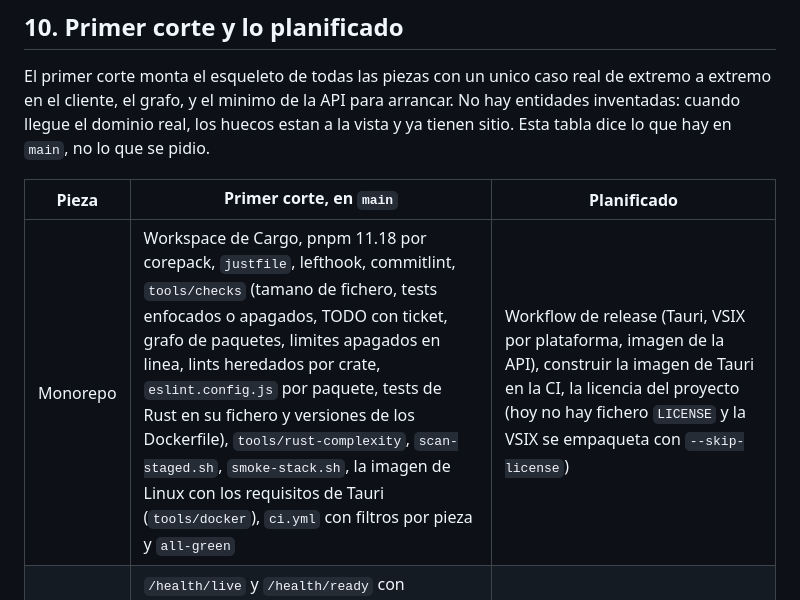
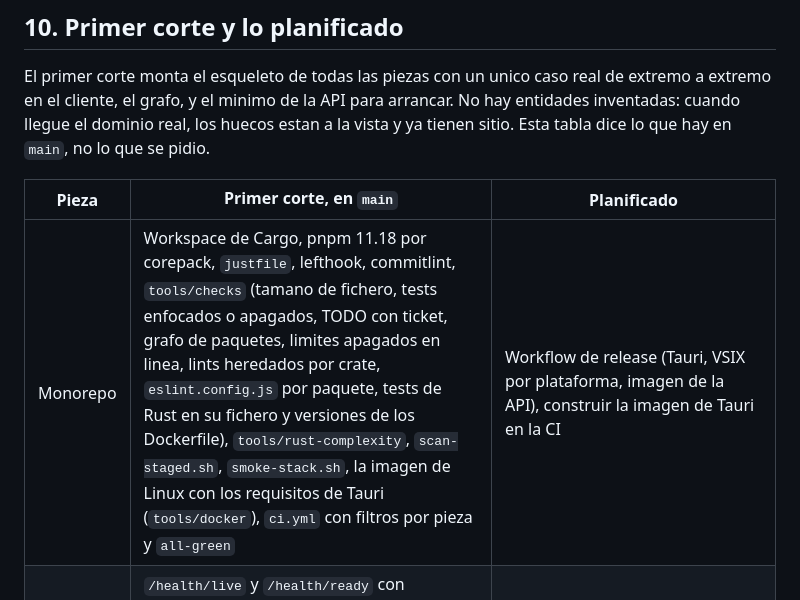
Before and after one commit to eabl0306/ramal, a Markdown page: docs/architecture.md, the part around the change. Drawn GitHub-style.

```diff
--- a/docs/architecture.md
+++ b/docs/architecture.md
@@ -1837,7 +1837,7 @@ tabla dice lo que hay en `main`, no lo que se pidio.
 
 | Pieza      | Primer corte, en `main`                                                                                                                                                                                                                                                                                                                                                                                                                                                                                                                                                                                                                      | Planificado                                                                                                                                                                                                                                                                                                                                                           |
 | ---------- | -------------------------------------------------------------------------------------------------------------------------------------------------------------------------------------------------------------------------------------------------------------------------------------------------------------------------------------------------------------------------------------------------------------------------------------------------------------------------------------------------------------------------------------------------------------------------------------------------------------------------------------------- | --------------------------------------------------------------------------------------------------------------------------------------------------------------------------------------------------------------------------------------------------------------------------------------------------------------------------------------------------------------------- |
-| Monorepo   | Workspace de Cargo, pnpm 11.18 por corepack, `justfile`, lefthook, commitlint, `tools/checks` (tamano de fichero, tests enfocados o apagados, TODO con ticket, grafo de paquetes, limites apagados en linea, lints heredados por crate, `eslint.config.js` por paquete, tests de Rust en su fichero y versiones de los Dockerfile), `tools/rust-complexity`, `scan-staged.sh`, `smoke-stack.sh`, la imagen de Linux con los requisitos de Tauri (`tools/docker`), `ci.yml` con filtros por pieza y `all-green`                                                                                                                               | Workflow de release (Tauri, VSIX por plataforma, imagen de la API), construir la imagen de Tauri en la CI, la licencia del proyecto (hoy no hay fichero `LICENSE` y la VSIX se empaqueta con `--skip-license`)                                                                                                                                                        |
+| Monorepo   | Workspace de Cargo, pnpm 11.18 por corepack, `justfile`, lefthook, commitlint, `tools/checks` (tamano de fichero, tests enfocados o apagados, TODO con ticket, grafo de paquetes, limites apagados en linea, lints heredados por crate, `eslint.config.js` por paquete, tests de Rust en su fichero y versiones de los Dockerfile), `tools/rust-complexity`, `scan-staged.sh`, `smoke-stack.sh`, la imagen de Linux con los requisitos de Tauri (`tools/docker`), `ci.yml` con filtros por pieza y `all-green`                                                                                                                               | Workflow de release (Tauri, VSIX por plataforma, imagen de la API), construir la imagen de Tauri en la CI                                                                                                                                                                                                                                                             |
 | API        | `/health/live` y `/health/ready` con `checkedAt` y una sonda de PostgreSQL que compara el esquema con la ultima migracion, `/openapi.json` (OpenAPI 3.1), `/swagger-ui/` solo con `RAMAL__SERVER__SWAGGER_UI=true`, problem+json con `code` en todo problema y catcher de 404 y 405, request id, configuracion `RAMAL__`, migraciones en segundo plano con reintento cada 10 segundos y la primera (`schema_metadata`), apagado ordenado, test de arquitectura, `openapi.json` versionado, imagen de produccion con su prueba de humo                                                                                                        | Auth, sesiones y dispositivos, organizaciones, workspaces y repositorios, documentos de ajustes, boveda, cuentas ligadas, llaves de IA de organizacion y proxy, broker OAuth de Bitbucket, releases y manifiesto del updater, limite de ritmo, idempotencia, limite de cuerpo, el check `secrets` de readiness, el gateway de produccion (`docker/gateway.prod.conf`) |
 | Motor      | `ramal-core-domain` (sha, repo, refs con su huella, commit, time, graph), `ramal-core-application` (`GitReader`, `DescribeEngine`, `OpenRepository` con el git minimo, `LoadGraphWindow` con `snapshot` y `stale_window`, registro de repos con ids derivados de la raiz, fakes), `ramal-git` (version y capacidades, descubrimiento, refs, log), `ramal-protocol` (sobre, `engine/info`, `repo/open`, `graph/window`, marca `host_only`, exportacion ts-rs, version 2), `ramal-engine` (builder, dispatch con `CallContext`, mapeo, tests de arquitectura y de pureza del nucleo); la suite corre en la CI con git 2.34 y con el del runner | `GitWriter` y todas las escrituras, estado y staging, diff, conflictos, rebase, diario de deshacer, vigilancia de cambios, cancelacion (atender `$/cancel`, tipo `cancelled`) y progreso, cache de disposicion por HEAD, confianza de repositorios, `gix` en lecturas si un benchmark lo pide, crates `vault`, `keychain`, `platforms`, `ai`, `cloud-client`          |
 | Escritorio | `ramal-desktop` con `rpc`, `repo_pick_and_open`, la lista de metodos por ventana, la CSP de 6.8 (con el hash del `<style>` de React Aria) y cobertura minima del 60%; frontend con `TauriTransport`, `RepositoryPicker`, barra de titulo con pestanas, Inicio, apariencia (tema e idioma) y la vista del repositorio de `@ramal/repo-view`; Playwright con mockIPC que falla con cualquier violacion de la CSP; E2E nativo con WebdriverIO y la feature `e2e`, que la CI corre en Linux                                                                                                                                                      | Ajustes, `rpc_subscribe` y notificaciones, confianza de repositorios, plugin opener, updater, deep links, single-instance, empaquetado (.deb, .rpm, .AppImage, .dmg, instaladores de Windows), E2E en Windows y macOS                                                                                                                                                 |
```
Also changed, not shown: CLAUDE.md (+7 -3 lines).
